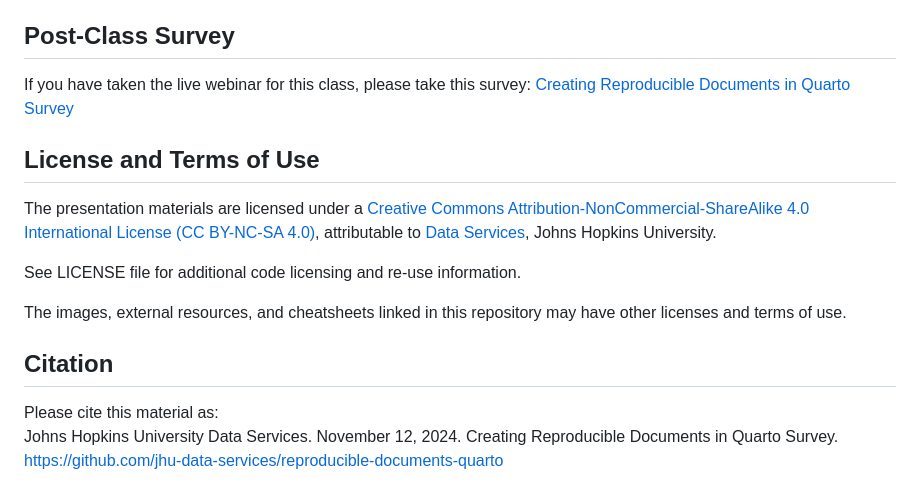
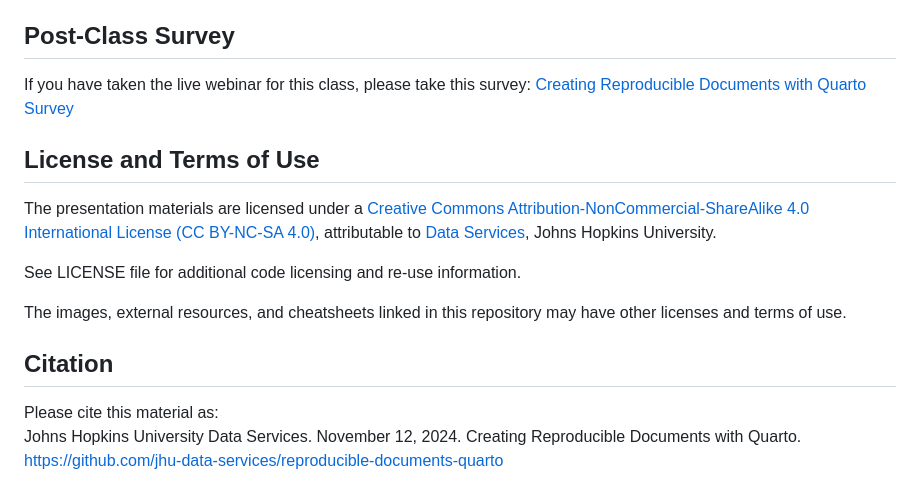
Before and after one commit to jhu-data-services/reproducible-documents-quarto, a Markdown page: README.md, the part around the change. Drawn GitHub-style.

```diff
--- a/README.md
+++ b/README.md
@@ -37,7 +37,7 @@ Before the class, please install the following:
 
 
 ## Post-Class Survey
-If you have taken the live webinar for this class, please take this survey: [Creating Reproducible Documents in Quarto Survey](bit.ly/quarto-survey)
+If you have taken the live webinar for this class, please take this survey: [Creating Reproducible Documents with Quarto Survey](bit.ly/quarto-survey)
 
 
 ## License and Terms of Use
@@ -50,4 +50,4 @@ The images, external resources, and cheatsheets linked in this repository may ha
 
 ## Citation
 Please cite this material as:
-Johns Hopkins University Data Services. November 12, 2024. Creating Reproducible Documents in Quarto Survey. https://github.com/jhu-data-services/reproducible-documents-quarto
+Johns Hopkins University Data Services. November 12, 2024. Creating Reproducible Documents with Quarto. https://github.com/jhu-data-services/reproducible-documents-quarto
```
